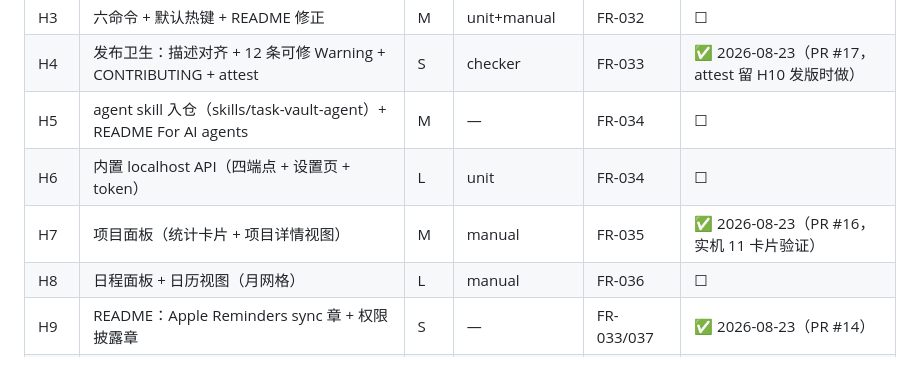
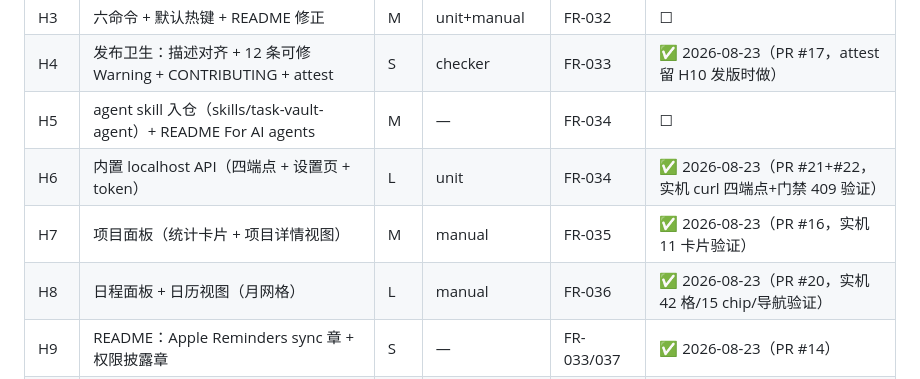
Before and after one commit to guancyxx/task-vault, a Markdown page: docs/tasks.md, the part around the change. GitHub-like rendering.

Commit message:
docs(tasks): 勾结 H6/H8 — PR #21+#22/#20 已合并并实机验证

```diff
--- a/docs/tasks.md
+++ b/docs/tasks.md
@@ -321,9 +321,9 @@
 | H3 | 六命令 + 默认热键 + README 修正 | M | unit+manual | FR-032 | ☐ |
 | H4 | 发布卫生：描述对齐 + 12 条可修 Warning + CONTRIBUTING + attest | S | checker | FR-033 | ✅ 2026-08-23（PR #17，attest 留 H10 发版时做）|
 | H5 | agent skill 入仓（skills/task-vault-agent）+ README For AI agents | M | — | FR-034 | ☐ |
-| H6 | 内置 localhost API（四端点 + 设置页 + token） | L | unit | FR-034 | ☐ |
+| H6 | 内置 localhost API（四端点 + 设置页 + token） | L | unit | FR-034 | ✅ 2026-08-23（PR #21+#22，实机 curl 四端点+门禁 409 验证）|
 | H7 | 项目面板（统计卡片 + 项目详情视图） | M | manual | FR-035 | ✅ 2026-08-23（PR #16，实机 11 卡片验证）|
-| H8 | 日程面板 + 日历视图（月网格） | L | manual | FR-036 | ☐ |
+| H8 | 日程面板 + 日历视图（月网格） | L | manual | FR-036 | ✅ 2026-08-23（PR #20，实机 42 格/15 chip/导航验证）|
 | H9 | README：Apple Reminders sync 章 + 权限披露章 | S | — | FR-033/037 | ✅ 2026-08-23（PR #14）|
 | H10 | 0.3.0 发版：版本号 + tag + release + attest，部署 vault 后删 Calendar 插件 | S | release+部署核验 | FR-033/036 | ☐ |
 | H11 | README 双语（中英对照 + 语言切换锚点） | M | — | FR-038 | ✅ 2026-08-23（PR #18）|
```
